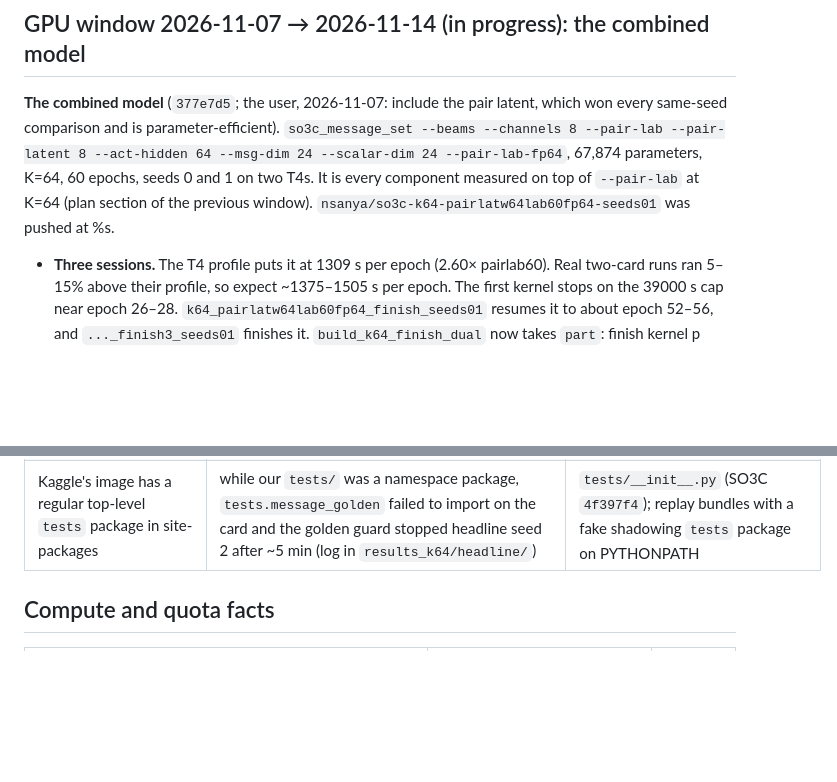
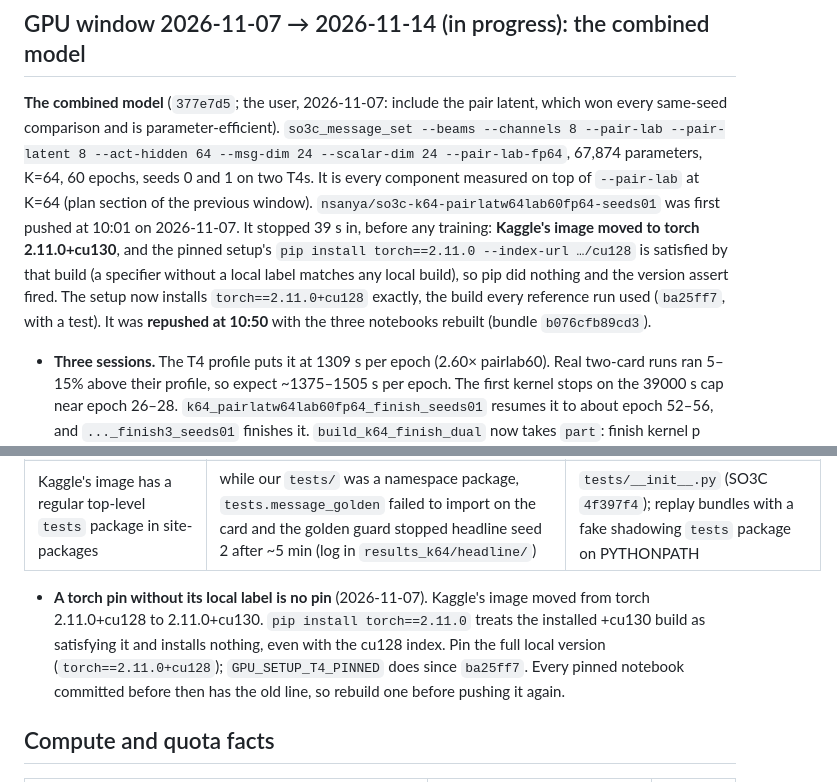
Before and after one commit to Nervni-Sanya/SO3C, a Markdown page: SO3C_STATUS.md, 2 parts joined by grey strips. Rendered like a GitHub page; blank space fills up the shorter version.

Commit message:
STATUS: the combined model repushed after the torch-pin fix; the pin trap
Co-Authored-By: Claude Opus 5.5 <noreply@anthropic.com>

```diff
--- a/SO3C_STATUS.md
+++ b/SO3C_STATUS.md
@@ -208,7 +208,7 @@ Open design choices: the ranking metric (angle against strength), attention on o
 
 ## GPU window 2026-11-07 → 2026-11-14 (in progress): the combined model
 
-**The combined model** (`377e7d5`; the user, 2026-11-07: include the pair latent, which won every same-seed comparison and is parameter-efficient). `so3c_message_set --beams --channels 8 --pair-lab --pair-latent 8 --act-hidden 64 --msg-dim 24 --scalar-dim 24 --pair-lab-fp64`, 67,874 parameters, K=64, 60 epochs, seeds 0 and 1 on two T4s. It is every component measured on top of `--pair-lab` at K=64 (plan section of the previous window). `nsanya/so3c-k64-pairlatw64lab60fp64-seeds01` was pushed at %s.
+**The combined model** (`377e7d5`; the user, 2026-11-07: include the pair latent, which won every same-seed comparison and is parameter-efficient). `so3c_message_set --beams --channels 8 --pair-lab --pair-latent 8 --act-hidden 64 --msg-dim 24 --scalar-dim 24 --pair-lab-fp64`, 67,874 parameters, K=64, 60 epochs, seeds 0 and 1 on two T4s. It is every component measured on top of `--pair-lab` at K=64 (plan section of the previous window). `nsanya/so3c-k64-pairlatw64lab60fp64-seeds01` was first pushed at 10:01 on 2026-11-07. It stopped 39 s in, before any training: **Kaggle's image moved to torch 2.11.0+cu130**, and the pinned setup's `pip install torch==2.11.0 --index-url …/cu128` is satisfied by that build (a specifier without a local label matches any local build), so pip did nothing and the version assert fired. The setup now installs `torch==2.11.0+cu128` exactly, the build every reference run used (`ba25ff7`, with a test). It was **repushed at 10:50** with the three notebooks rebuilt (bundle `b076cfb89cd3`).
 
 - **Three sessions.** The T4 profile puts it at 1309 s per epoch (2.60× pairlab60). Real two-card runs ran 5–15% above their profile, so expect ~1375–1505 s per epoch. The first kernel stops on the 39000 s cap near epoch 26–28. `k64_pairlatw64lab60fp64_finish_seeds01` resumes it to about epoch 52–56, and `..._finish3_seeds01` finishes it. `build_k64_finish_dual` now takes `part`: finish kernel p mounts only kernel p − 1, so each seed finds exactly one checkpoint. Expected cost: ~11.5 + 11.5 + 2–3.5 ≈ 25–26.5 GPU-h (the user's budget: ~23–25).
 - **Reading, fixed before the push** (`K64_CONFIRM_RULE`, against width, the best confirmed configuration, `rule_ref` w64s24lab60): confirmed if the two-seed mean gains ≥ +0.0003 over width's 0.98492 / 0.98484 and both runs lie above both. Not confirmed at ≤ 0; otherwise unresolved. The combined model pays only if its components' gains add. The finish kernels also print it against pairlab60, base60 and pairlab120.
@@ -842,6 +842,8 @@ GPU used this window: ~9.2 h (screen) + 5.2 h (headline seed 2) + ~0.7 h (profil
 | `--resume` skips a run whose result JSON already exists, even one written by a run that stopped early | a second session pointed at the same results directory does nothing | a finish or second session writes to its own results directory and finds the run through the checkpoint (the pairing check uses `session1/`, `session2/`) |
 | Kaggle's image has a regular top-level `tests` package in site-packages | while our `tests/` was a namespace package, `tests.message_golden` failed to import on the card and the golden guard stopped headline seed 2 after ~5 min (log in `results_k64/headline/`) | `tests/__init__.py` (SO3C `4f397f4`); replay bundles with a fake shadowing `tests` package on PYTHONPATH |
 
+- **A torch pin without its local label is no pin** (2026-11-07). Kaggle's image moved from torch 2.11.0+cu128 to 2.11.0+cu130. `pip install torch==2.11.0` treats the installed +cu130 build as satisfying it and installs nothing, even with the cu128 index. Pin the full local version (`torch==2.11.0+cu128`); `GPU_SETUP_T4_PINNED` does since `ba25ff7`. Every pinned notebook committed before then has the old line, so rebuild one before pushing it again.
+
 ## Compute and quota facts
 
 | configuration | seconds per epoch, full train set (P100 unless marked) | 30 epochs |
```
